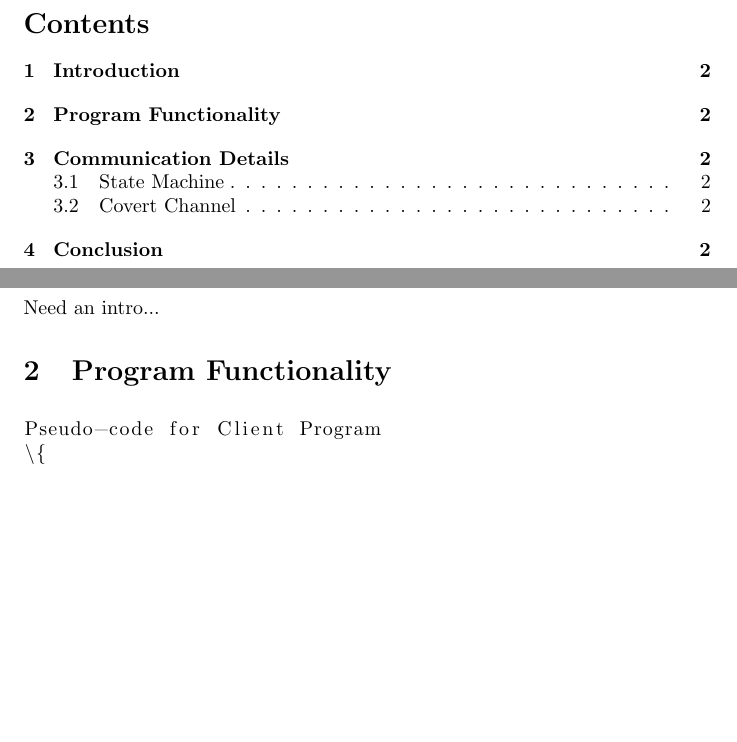
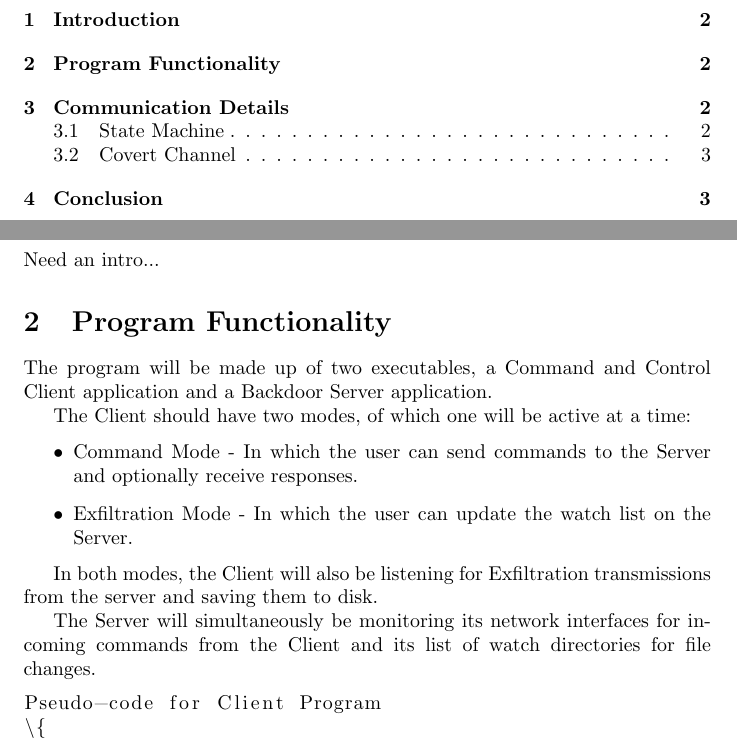
Before and after one commit to GitKei/COMP8505-Final, a LaTeX document (Design/design.tex): two parts of pages 2 and 3 of 7 before the commit and two parts of pages 2 and 3 of 8 after it, joined at a grey line, cut at the place of the change, the shorter picture padded with empty space. Compiled offline with pdfLaTeX.

Commit message:
starting on functionality

```diff
--- a/Design/design.tex
+++ b/Design/design.tex
@@ -19,6 +19,19 @@
 Need an intro...
 
 \section{Program Functionality}
+
+The program will be made up of two executables, a Command and Control Client application and a Backdoor Server application.
+
+The Client should have two modes, of which one will be active at a time:
+\begin{itemize}
+  \item Command Mode - In which the user can send commands to the Server and optionally receive responses.
+  \item Exfiltration Mode - In which the user can update the watch list on the Server.
+\end{itemize}
+
+In both modes, the Client will also be listening for Exfiltration transmissions from the server and saving them to disk.
+
+The Server will simultaneously be monitoring its network interfaces for incoming commands from the Client and its list of
+watch directories for file changes.
 
 \begin{lstlisting}
 Pseudo-code for Client Program
```
